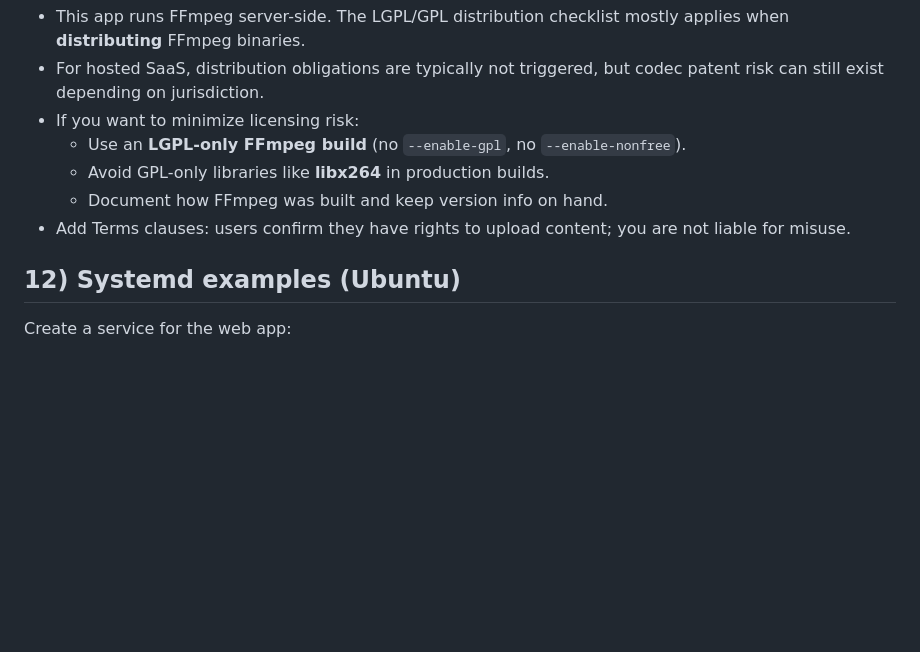
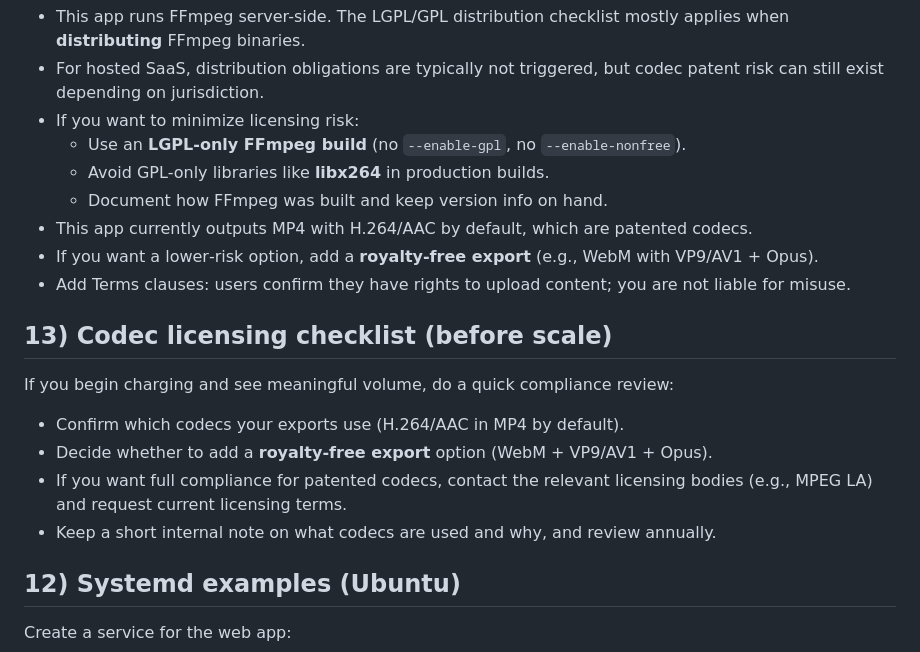
Before and after one commit to MilanRabrenovic/videosubtitleapp, a Markdown page: docs/DEPLOY.md, the part around the change. Drawn GitHub-style; blank space fills up the shorter version.

Commit message:
lincencing info

```diff
--- a/docs/DEPLOY.md
+++ b/docs/DEPLOY.md
@@ -142,7 +142,16 @@ Cleanup rules will keep disk usage bounded, but you should still monitor disk sp
   - Use an **LGPL-only FFmpeg build** (no `--enable-gpl`, no `--enable-nonfree`).
   - Avoid GPL-only libraries like **libx264** in production builds.
   - Document how FFmpeg was built and keep version info on hand.
+- This app currently outputs MP4 with H.264/AAC by default, which are patented codecs.
+- If you want a lower‑risk option, add a **royalty‑free export** (e.g., WebM with VP9/AV1 + Opus).
 - Add Terms clauses: users confirm they have rights to upload content; you are not liable for misuse.
+
+## 13) Codec licensing checklist (before scale)
+If you begin charging and see meaningful volume, do a quick compliance review:
+- Confirm which codecs your exports use (H.264/AAC in MP4 by default).
+- Decide whether to add a **royalty‑free export** option (WebM + VP9/AV1 + Opus).
+- If you want full compliance for patented codecs, contact the relevant licensing bodies (e.g., MPEG LA) and request current licensing terms.
+- Keep a short internal note on what codecs are used and why, and review annually.
 
 ## 12) Systemd examples (Ubuntu)
 Create a service for the web app:
```
